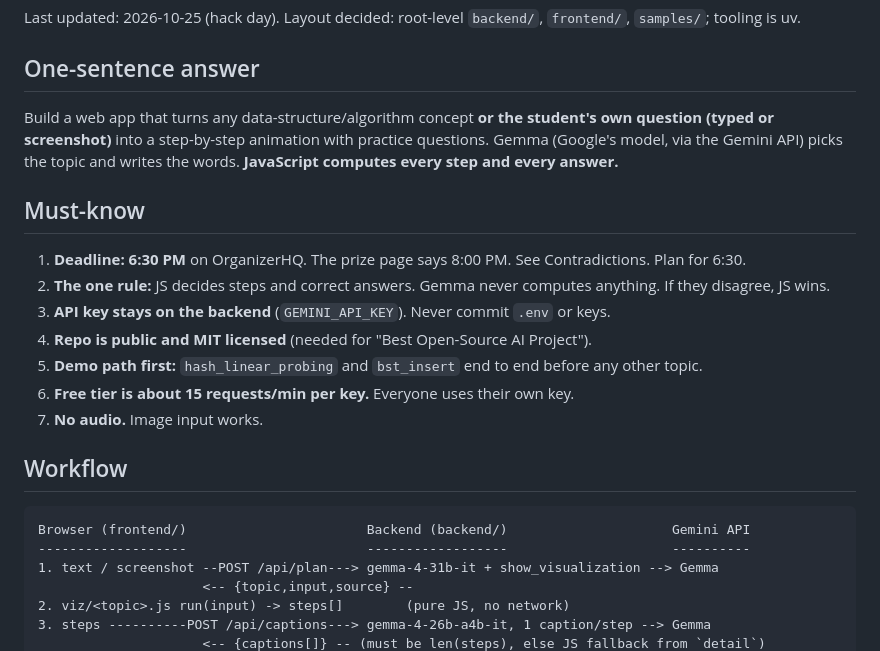
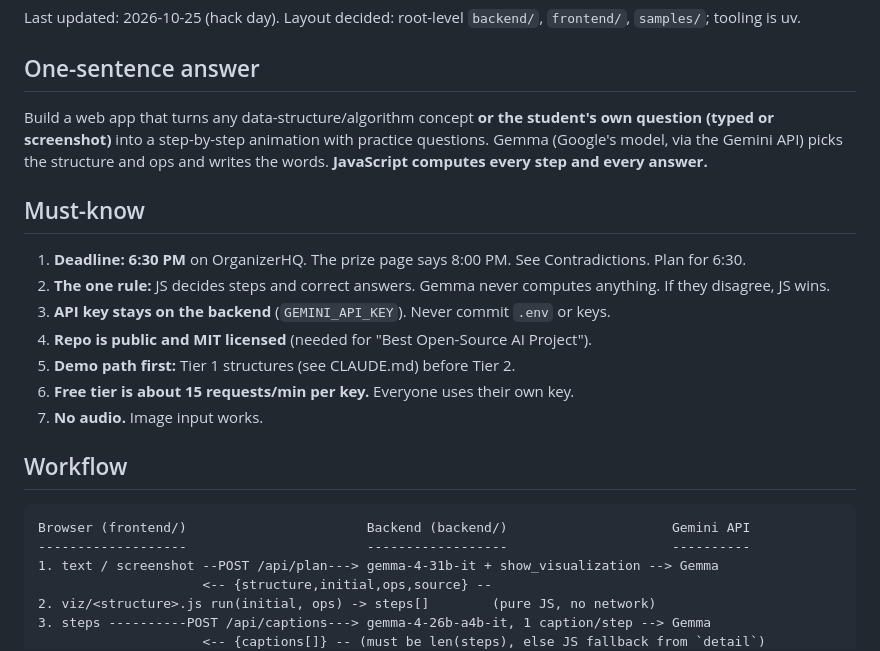
Before and after one commit to FlysonBot/hacktoberfest, a Markdown page: docs/REQUIREMENTS.md, the part around one of its changes. Rendered like a GitHub page.

```diff
--- a/docs/REQUIREMENTS.md
+++ b/docs/REQUIREMENTS.md
@@ -4,7 +4,7 @@ Last updated: 2026-10-25 (hack day). Layout decided: root-level `backend/`, `fro
 
 ## One-sentence answer
 
-Build a web app that turns any data-structure/algorithm concept **or the student's own question (typed or screenshot)** into a step-by-step animation with practice questions. Gemma (Google's model, via the Gemini API) picks the topic and writes the words. **JavaScript computes every step and every answer.**
+Build a web app that turns any data-structure/algorithm concept **or the student's own question (typed or screenshot)** into a step-by-step animation with practice questions. Gemma (Google's model, via the Gemini API) picks the structure and ops and writes the words. **JavaScript computes every step and every answer.**
 
 ## Must-know
 
@@ -12,7 +12,7 @@ Build a web app that turns any data-structure/algorithm concept **or the student
 2. **The one rule:** JS decides steps and correct answers. Gemma never computes anything. If they disagree, JS wins.
 3. **API key stays on the backend** (`GEMINI_API_KEY`). Never commit `.env` or keys.
 4. **Repo is public and MIT licensed** (needed for "Best Open-Source AI Project").
-5. **Demo path first:** `hash_linear_probing` and `bst_insert` end to end before any other topic.
+5. **Demo path first:** Tier 1 structures (see CLAUDE.md) before Tier 2.
 6. **Free tier is about 15 requests/min per key.** Everyone uses their own key.
 7. **No audio.** Image input works.
 
@@ -22,7 +22,7 @@ Build a web app that turns any data-structure/algorithm concept **or the student
 Browser (frontend/)                       Backend (backend/)                     Gemini API
 -------------------                       ------------------                     ----------
 1. text / screenshot --POST /api/plan---> gemma-4-31b-it + show_visualization --> Gemma
-                     <-- {topic,input,source} --
-2. viz/<topic>.js run(input) -> steps[]        (pure JS, no network)
+                     <-- {structure,initial,ops,source} --
+2. viz/<structure>.js run(initial, ops) -> steps[]        (pure JS, no network)
 3. steps ----------POST /api/captions---> gemma-4-26b-a4b-it, 1 caption/step --> Gemma
                      <-- {captions[]} -- (must be len(steps), else JS fallback from `detail`)
```
Also changed, not shown: other parts of docs/REQUIREMENTS.md (+10 -44 lines).
